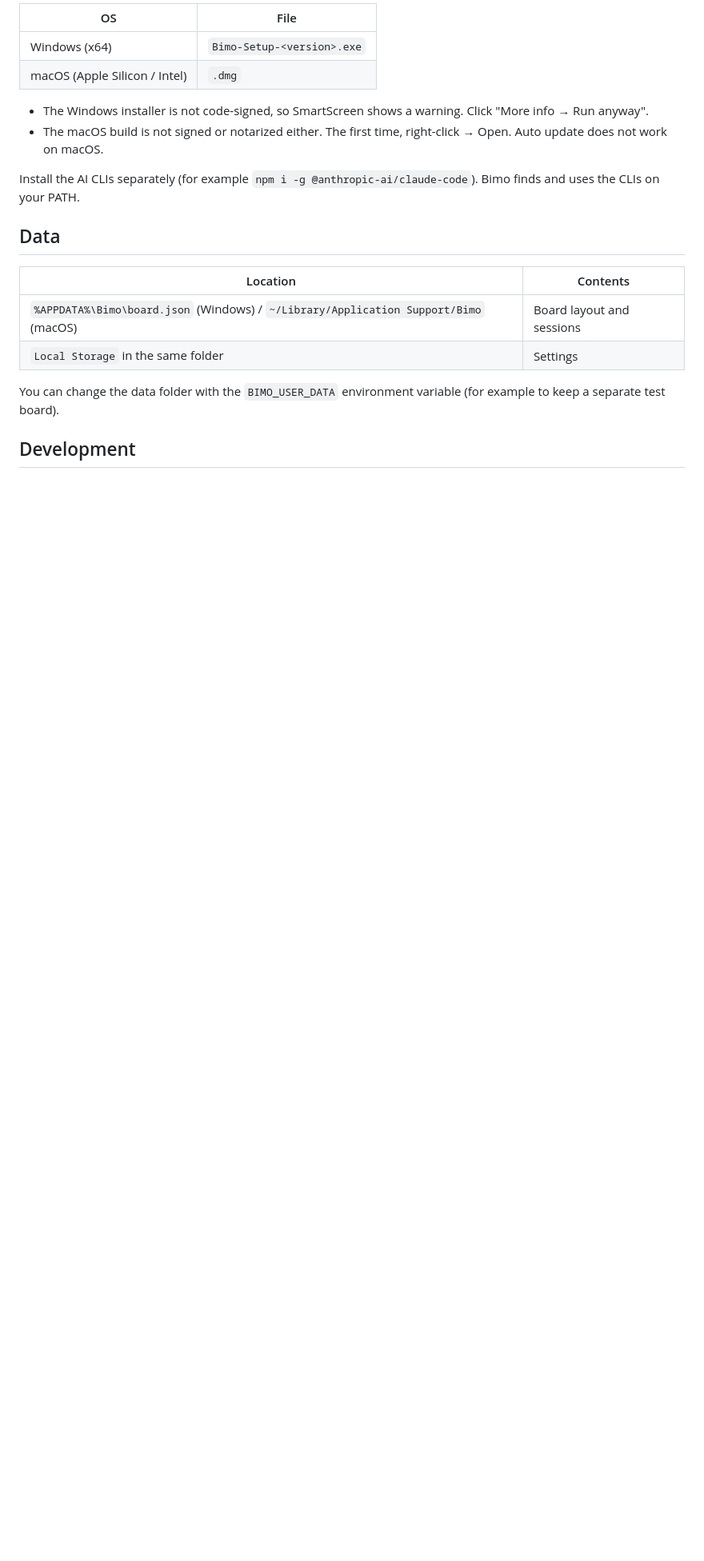
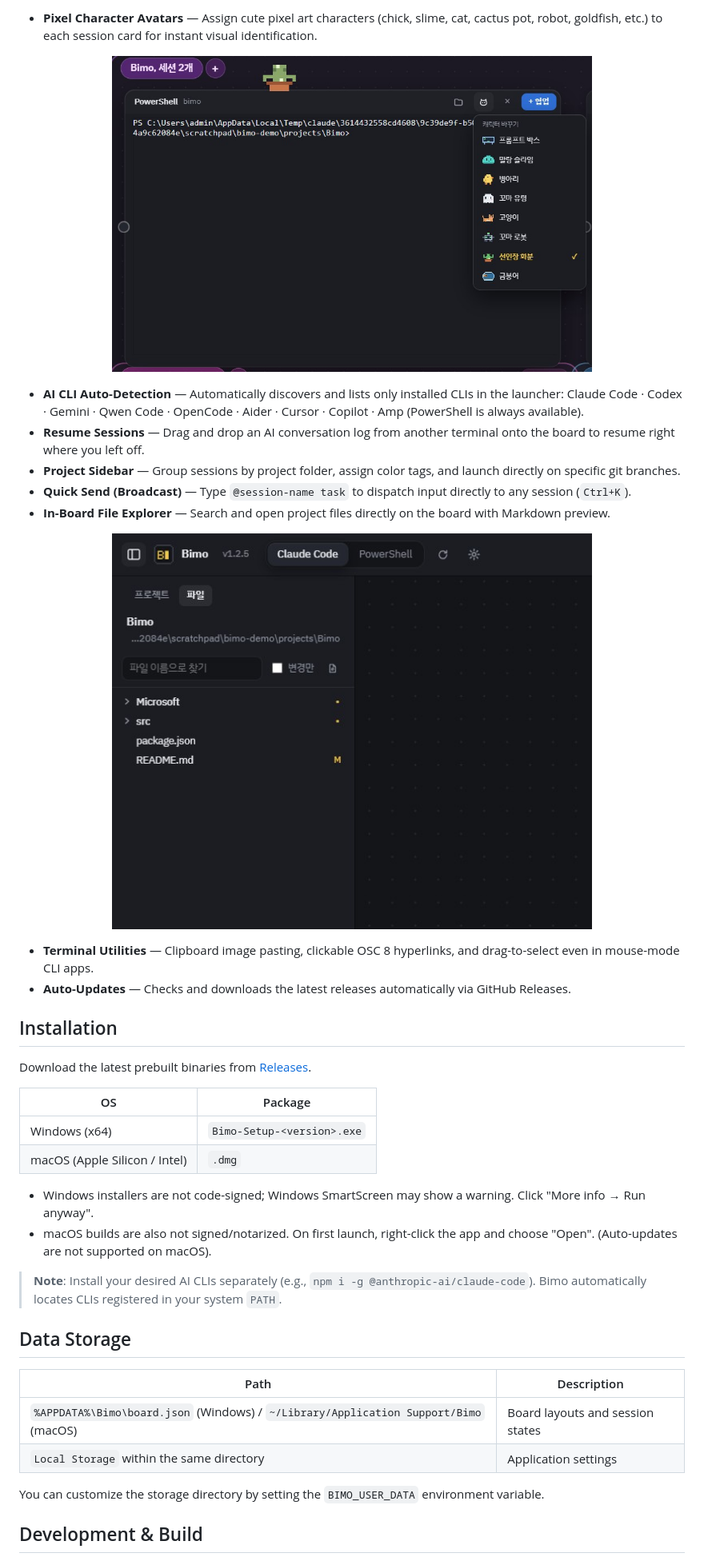
Before and after one commit to Gyun-hub/bimo, a Markdown page: README.en.md, the part around one of its changes. Shown at 80% size. GitHub-like rendering; pictures changed too: docs/images/bimo-characters.png (added), docs/images/bimo-files.png (added); blank space fills up the shorter version.

```diff
--- a/README.en.md
+++ b/README.en.md
@@ -28,22 +31,44 @@ Download from [Releases](https://github.com/Gyun-hub/bimo/releases).
 
-| OS | File |
+- **Pixel Character Avatars** — Assign cute pixel art characters (chick, slime, cat, cactus pot, robot, goldfish, etc.) to each session card for instant visual identification.
+<p align="center">
+  <img src="docs/images/bimo-characters.png" width="600" alt="Custom Pixel Characters">
+</p>
+
+- **AI CLI Auto-Detection** — Automatically discovers and lists only installed CLIs in the launcher:
+  Claude Code · Codex · Gemini · Qwen Code · OpenCode · Aider · Cursor · Copilot · Amp (PowerShell is always available).
+- **Resume Sessions** — Drag and drop an AI conversation log from another terminal onto the board to resume right where you left off.
+- **Project Sidebar** — Group sessions by project folder, assign color tags, and launch directly on specific git branches.
+- **Quick Send (Broadcast)** — Type `@session-name task` to dispatch input directly to any session (`Ctrl+K`).
+- **In-Board File Explorer** — Search and open project files directly on the board with Markdown preview.
+<p align="center">
+  <img src="docs/images/bimo-files.png" width="600" alt="In-Board File Explorer">
+</p>
+
+- **Terminal Utilities** — Clipboard image pasting, clickable OSC 8 hyperlinks, and drag-to-select even in mouse-mode CLI apps.
+- **Auto-Updates** — Checks and downloads the latest releases automatically via GitHub Releases.
+
+## Installation
+
+Download the latest prebuilt binaries from [Releases](https://github.com/Gyun-hub/bimo/releases).
+
+| OS | Package |
 |---|---|
 | Windows (x64) | `Bimo-Setup-<version>.exe` |
 | macOS (Apple Silicon / Intel) | `.dmg` |
 
-- The Windows installer is not code-signed, so SmartScreen shows a warning. Click "More info → Run anyway".
-- The macOS build is not signed or notarized either. The first time, right-click → Open. Auto update does not work on macOS.
+- Windows installers are not code-signed; Windows SmartScreen may show a warning. Click "More info → Run anyway".
+- macOS builds are also not signed/notarized. On first launch, right-click the app and choose "Open". (Auto-updates are not supported on macOS).
 
-Install the AI CLIs separately (for example `npm i -g @anthropic-ai/claude-code`). Bimo finds and uses the CLIs on your PATH.
+> **Note**: Install your desired AI CLIs separately (e.g., `npm i -g @anthropic-ai/claude-code`). Bimo automatically locates CLIs registered in your system `PATH`.
 
-## Data
+## Data Storage
 
-| Location | Contents |
+| Path | Description |
 |---|---|
-| `%APPDATA%\Bimo\board.json` (Windows) / `~/Library/Application Support/Bimo` (macOS) | Board layout and sessions |
-| `Local Storage` in the same folder | Settings |
+| `%APPDATA%\Bimo\board.json` (Windows) / `~/Library/Application Support/Bimo` (macOS) | Board layouts and session states |
+| `Local Storage` within the same directory | Application settings |
 
-You can change the data folder with the `BIMO_USER_DATA` environment variable (for example to keep a separate test board).
+You can customize the storage directory by setting the `BIMO_USER_DATA` environment variable.
 
-## Development
+## Development & Build
 
```
Also changed, not shown: other parts of README.en.md (+28 -25 lines), README.md (+55 -30 lines), docs/images/bimo-overview.png (added), docs/images/bimo-status.png (added), 2 other files.
